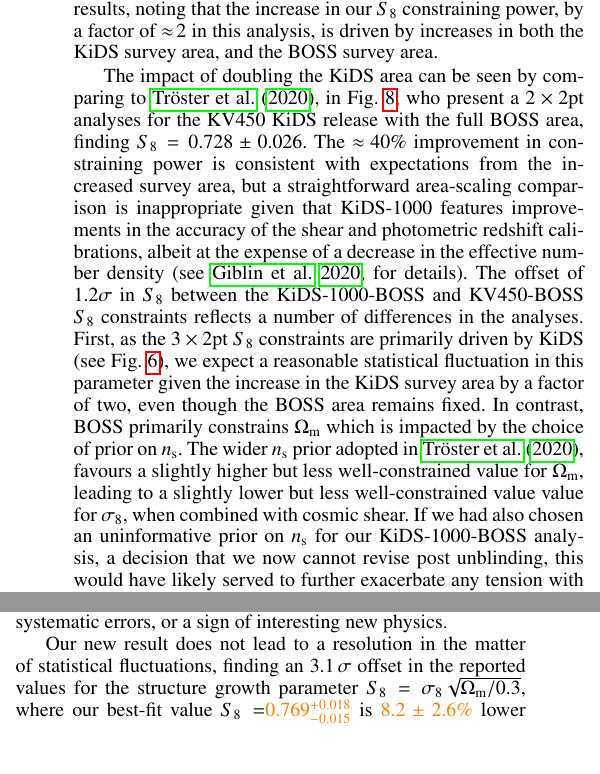
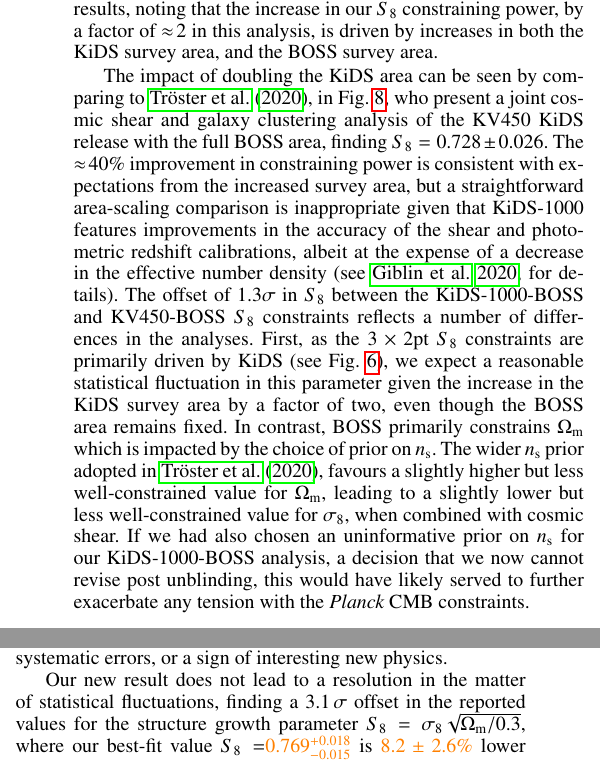
Before and after one commit to cheymans/kids1000_3x2pt, a LaTeX paper (KiDS_1000_3x2pt.tex, which reads Section_Conclusions.tex, Section_Results.tex): two parts of the columns of pages 11 and 12 of 19, joined at a grey line, cut so that both start at the same text. Compiled offline with pdfLaTeX.

Commit message:
BJ's comments up to end of Conc's

```diff
--- a/Section_Conclusions.tex
+++ b/Section_Conclusions.tex
@@ -2,5 +2,5 @@
 \label{sec:conc}
 In this analysis we have presented constraints on the flat $\Lambda$CDM cosmological model by combining observations of gravitational lensing and galaxy clustering to directly probe the evolution and distribution of the large-scale structures in the Universe.    Our survey of the $z \lesssim 1$ low-redshift Universe finds a matter distribution that is less clustered, compared to predictions from the best-fitting $\Lambda$CDM model to early-Universe CMB observations \citep{planck/etal:2018}.  This tendency for low-redshift probes to favour a smoother matter distribution compared to the CMB expectation has persisted since the first large-scale weak lensing survey \citep[CFHTLenS,][]{heymans/etal:2013}, but the significance of this effect has always been tantalisingly around, or below, the $\sim 3\sigma$ level.   It is therefore unclear if these differences are merely a statistical fluctuation, unaccounted for systematic errors, or a sign of interesting new physics.
 
-Our new result does not lead to a resolution in the matter of statistical fluctuations, finding an \kpoff offset in the reported values for the structure growth parameter $S_8 = \sigma_8 \sqrt{\Omega_{\rm m}/0.3}$, where our best-fit value $S_8=$\kSeightval is \kpoffperc lower than the $S_8$ CMB constraint from \citet{planck/etal:2018}.   Through our series of image simulation analyses \citep{kannawadi/etal:2019}, catalogue null-tests \citep{giblin/etal:inprep}, variable depth mock galaxy survey analyses \citep{joachimi/etal:inprep}, optical-to-near-infrared photometric-spectroscopic redshift calibration, validated with mocks \citep{wright/etal:2020, vandenbusch/etal:2020,hildebrandt/etal:inprep}, internal consistency tests \citep{asgari/etal:inprep}, and marginalisation over a series of nuisance parameters that encompass our theoretical and calibration uncertainties,  we argue that we have, however, robustly assessed and accounted for all sources of systematic errors that are known about in the literature.
+Our new result does not lead to a resolution in the matter of statistical fluctuations, finding a \kpoff offset in the reported values for the structure growth parameter $S_8 = \sigma_8 \sqrt{\Omega_{\rm m}/0.3}$, where our best-fit value $S_8=$\kSeightval is \kpoffperc lower than the $S_8$ CMB constraint from \citet{planck/etal:2018}.   Through our series of image simulation analyses \citep{kannawadi/etal:2019}, catalogue null-tests \citep{giblin/etal:inprep}, variable depth mock galaxy survey analyses \citep{joachimi/etal:inprep}, optical-to-near-infrared photometric-spectroscopic redshift calibration, validated with mocks \citep{wright/etal:2020, vandenbusch/etal:2020,hildebrandt/etal:inprep}, internal consistency tests \citep{asgari/etal:inprep}, and marginalisation over a series of nuisance parameters that encompass our theoretical and calibration uncertainties,  we argue that we have, however, robustly assessed and accounted for all sources of systematic errors that are known about in the literature.
 
--- a/Section_Results.tex
+++ b/Section_Results.tex
@@ -120,8 +120,8 @@ with Euclid and the Vera C. Rubin Legacy Survey of Space and Time \citep{laureij
 \citet{vanuitert/etal:2018} and \citet{joudaki/etal:2018} present \tttp analyses for the second KiDS release (KiDS-450), finding, respectively, $S_8 = 0.800_{-0.027}^{+0.029}$ (KiDS with GAMA) and $S_8 = 0.742 \pm 0.035$ (KiDS with BOSS and 2dFLenS limited to the overlap region).
 Both results are consistent with our KiDS-1000 results, noting that the increase in our $S_8$ constraining power, by a factor of $\approx\! 2$ in this analysis, is driven by increases in both the KiDS survey area, and the BOSS survey area.
 
-The impact of doubling the KiDS area can be seen by comparing to \citet{troester/etal:2020}, in Fig.~\ref{fig:DES_KiDS_comp}, who present a $2\times2$pt analyses for the KV450 KiDS release with the full BOSS area, finding $S_8 = 0.728 \pm 0.026$.   The $\approx\!40\%$ improvement in constraining power is consistent with expectations from the increased survey area, but a straightforward area-scaling comparison is inappropriate given that KiDS-1000 features improvements in the accuracy of the shear and photometric redshift calibrations, albeit at the expense of a decrease in the effective number density \citep[see][for details]{giblin/etal:inprep}.
-The offset of $1.2\sigma$ in $S_8$ between the KiDS-1000-BOSS and KV450-BOSS $S_8$ constraints reflects a number of differences in the analyses.  First, as the \tttp $S_8$ constraints are primarily driven by KiDS (see Fig.~\ref{fig:cosmology-params-all}), we expect a reasonable statistical fluctuation in this parameter given the increase in the KiDS survey area by a factor of two, even though the BOSS area remains fixed.   In contrast, BOSS primarily constrains $\Omega_{\rm m}$ which is impacted by the choice of prior on $n_{\rm s}$.  The wider $n_{\rm s}$ prior adopted in \citet{troester/etal:2020}, favours a slightly higher but less well-constrained value for $\Omega_{\rm m}$, leading to a slightly lower but less well-constrained value value for $\sigma_8$, when combined with cosmic shear.   If we had also chosen an uninformative prior on $n_{\rm s}$ for our KiDS-1000-BOSS analysis, a decision that we now cannot revise post unblinding, this would have likely served to further exacerbate any tension with the {\it Planck} CMB constraints.
+The impact of doubling the KiDS area can be seen by comparing to \citet{troester/etal:2020}, in Fig.~\ref{fig:DES_KiDS_comp}, who present a joint cosmic shear and galaxy clustering analysis of the KV450 KiDS release with the full BOSS area, finding $S_8 = 0.728 \pm 0.026$.   The $\approx\!40\%$ improvement in constraining power is consistent with expectations from the increased survey area, but a straightforward area-scaling comparison is inappropriate given that KiDS-1000 features improvements in the accuracy of the shear and photometric redshift calibrations, albeit at the expense of a decrease in the effective number density \citep[see][for details]{giblin/etal:inprep}.
+The offset of $1.3\sigma$ in $S_8$ between the KiDS-1000-BOSS and KV450-BOSS $S_8$ constraints reflects a number of differences in the analyses.  First, as the \tttp $S_8$ constraints are primarily driven by KiDS (see Fig.~\ref{fig:cosmology-params-all}), we expect a reasonable statistical fluctuation in this parameter given the increase in the KiDS survey area by a factor of two, even though the BOSS area remains fixed.   In contrast, BOSS primarily constrains $\Omega_{\rm m}$ which is impacted by the choice of prior on $n_{\rm s}$.  The wider $n_{\rm s}$ prior adopted in \citet{troester/etal:2020}, favours a slightly higher but less well-constrained value for $\Omega_{\rm m}$, leading to a slightly lower but less well-constrained value for $\sigma_8$, when combined with cosmic shear.   If we had also chosen an uninformative prior on $n_{\rm s}$ for our KiDS-1000-BOSS analysis, a decision that we now cannot revise post unblinding, this would have likely served to further exacerbate any tension with the {\it Planck} CMB constraints.
 
 
 
```
Also changed, not shown: Section_Conclusions.tex (2 more changed lines), Section_Results.tex (2 more changed lines).
